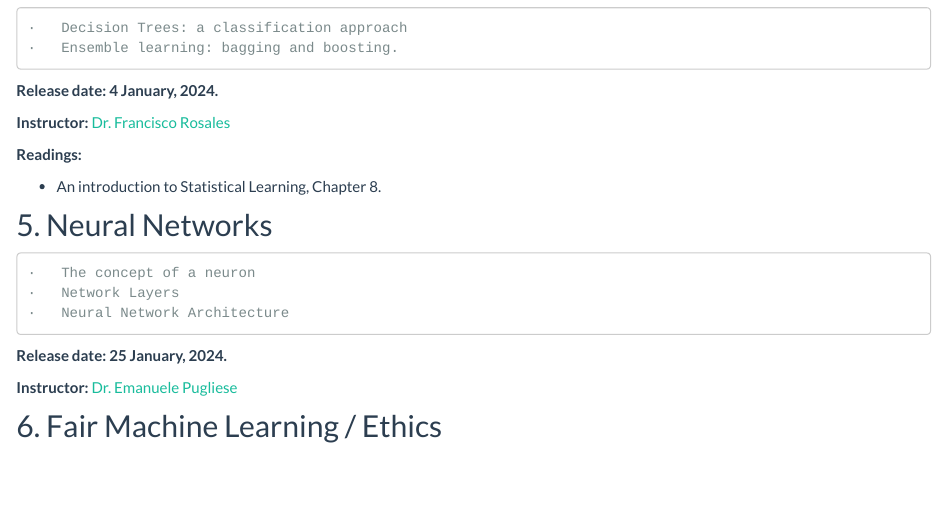
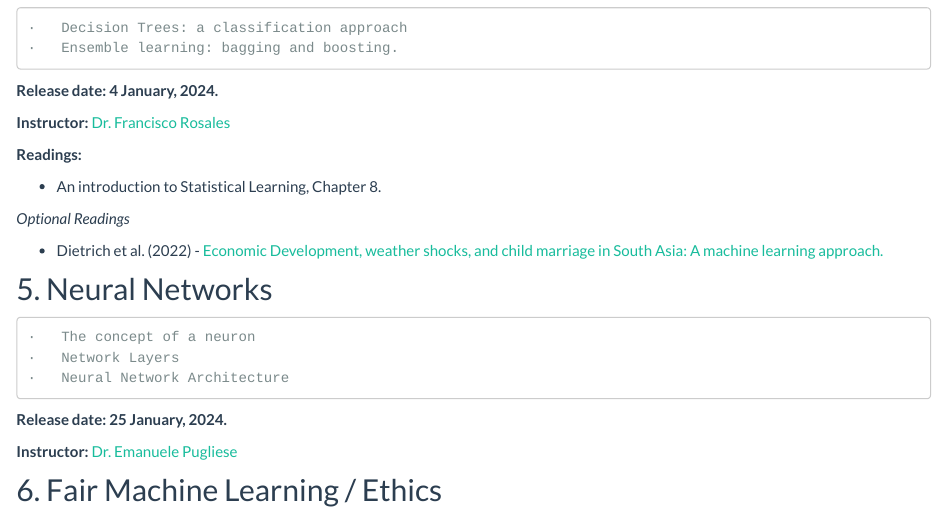
Before and after one commit to michelleg06/Machine-Learning-for-Public-Policy, an R Markdown document (index.Rmd): the page in a window 1100 px wide, from 2640 px down. The pictures show the output file index.html that the author committed with the source, opened offline; library style sheets and scripts come from the installed R packages.

Commit message:
including paper on SA child marriage

```diff
--- a/index.Rmd
+++ b/index.Rmd
@@ -125,6 +125,10 @@ James, G., Witten, D., Hastie, T., & Tibshirani, R. (2021). [An Introduction to
 
 - An introduction to Statistical Learning, Chapter 8.
 
+*Optional Readings*
+
+- Dietrich et al. (2022) - [Economic Development, weather shocks, and child marriage in South Asia: A machine learning approach.](https://journals.plos.org/plosone/article?id=10.1371/journal.pone.0271373)
+
 ## 5. Neural Networks
 
     ·  	The concept of a neuron
```
Also changed, not shown: index.html.
